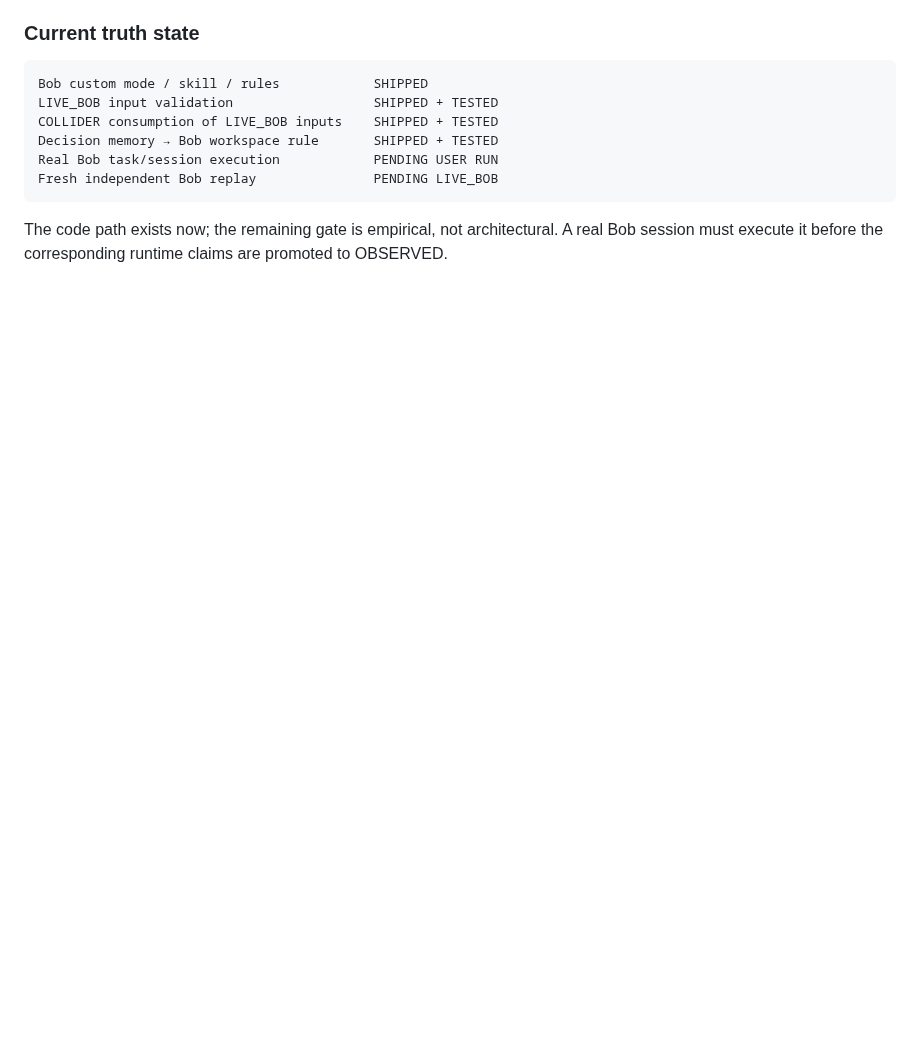
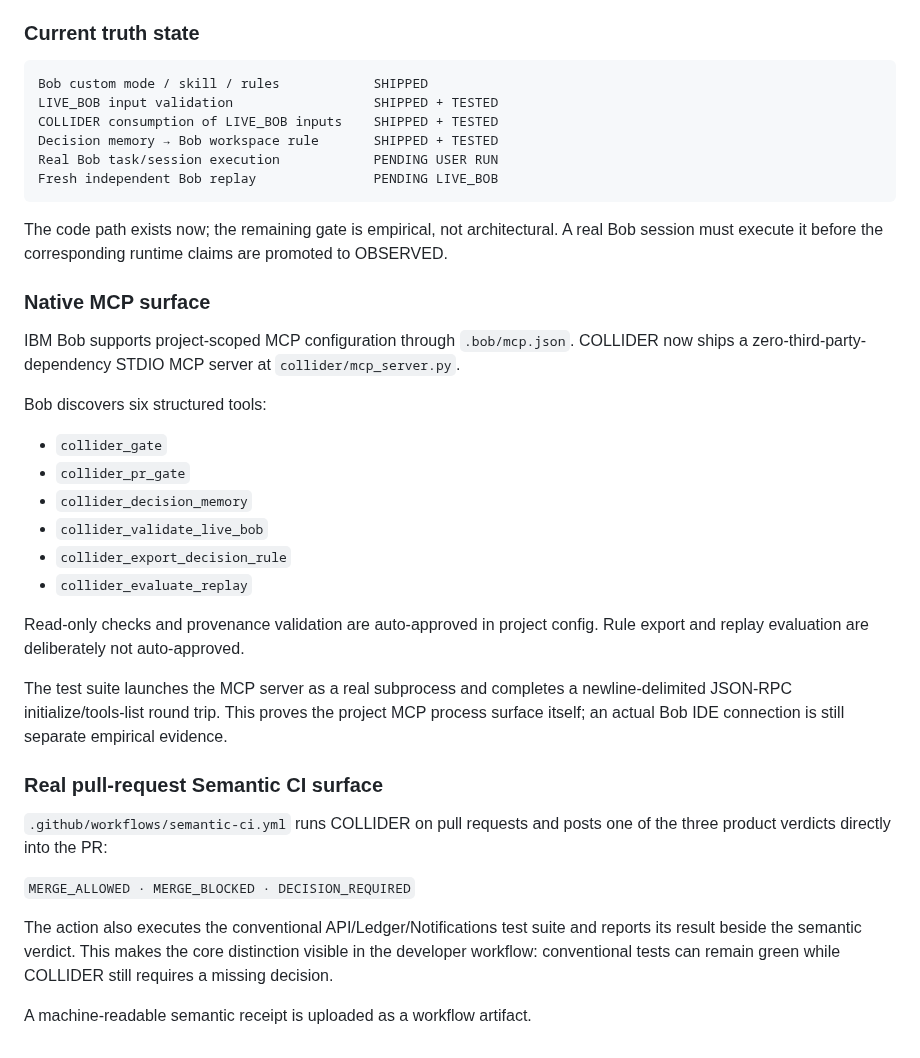
Before and after one commit to Faadil1/collider-bob, a Markdown page: product/BOB-NATIVE-INTEGRATION.md, the part around the change. GitHub-like rendering; blank space fills up the shorter version.

Commit message:
docs: record MCP and PR Semantic CI surfaces

```diff
--- a/product/BOB-NATIVE-INTEGRATION.md
+++ b/product/BOB-NATIVE-INTEGRATION.md
@@ -211,3 +211,41 @@ Fresh independent Bob replay               PENDING LIVE_BOB
 The code path exists now; the remaining gate is empirical, not architectural.
 A real Bob session must execute it before the corresponding runtime claims are
 promoted to OBSERVED.
+
+
+### Native MCP surface
+
+IBM Bob supports project-scoped MCP configuration through `.bob/mcp.json`.
+COLLIDER now ships a zero-third-party-dependency STDIO MCP server at
+`collider/mcp_server.py`.
+
+Bob discovers six structured tools:
+
+- `collider_gate`
+- `collider_pr_gate`
+- `collider_decision_memory`
+- `collider_validate_live_bob`
+- `collider_export_decision_rule`
+- `collider_evaluate_replay`
+
+Read-only checks and provenance validation are auto-approved in project config.
+Rule export and replay evaluation are deliberately not auto-approved.
+
+The test suite launches the MCP server as a real subprocess and completes a
+newline-delimited JSON-RPC initialize/tools-list round trip. This proves the
+project MCP process surface itself; an actual Bob IDE connection is still
+separate empirical evidence.
+
+### Real pull-request Semantic CI surface
+
+`.github/workflows/semantic-ci.yml` runs COLLIDER on pull requests and posts
+one of the three product verdicts directly into the PR:
+
+`MERGE_ALLOWED · MERGE_BLOCKED · DECISION_REQUIRED`
+
+The action also executes the conventional API/Ledger/Notifications test suite
+and reports its result beside the semantic verdict. This makes the core
+distinction visible in the developer workflow: conventional tests can remain
+green while COLLIDER still requires a missing decision.
+
+A machine-readable semantic receipt is uploaded as a workflow artifact.
```
